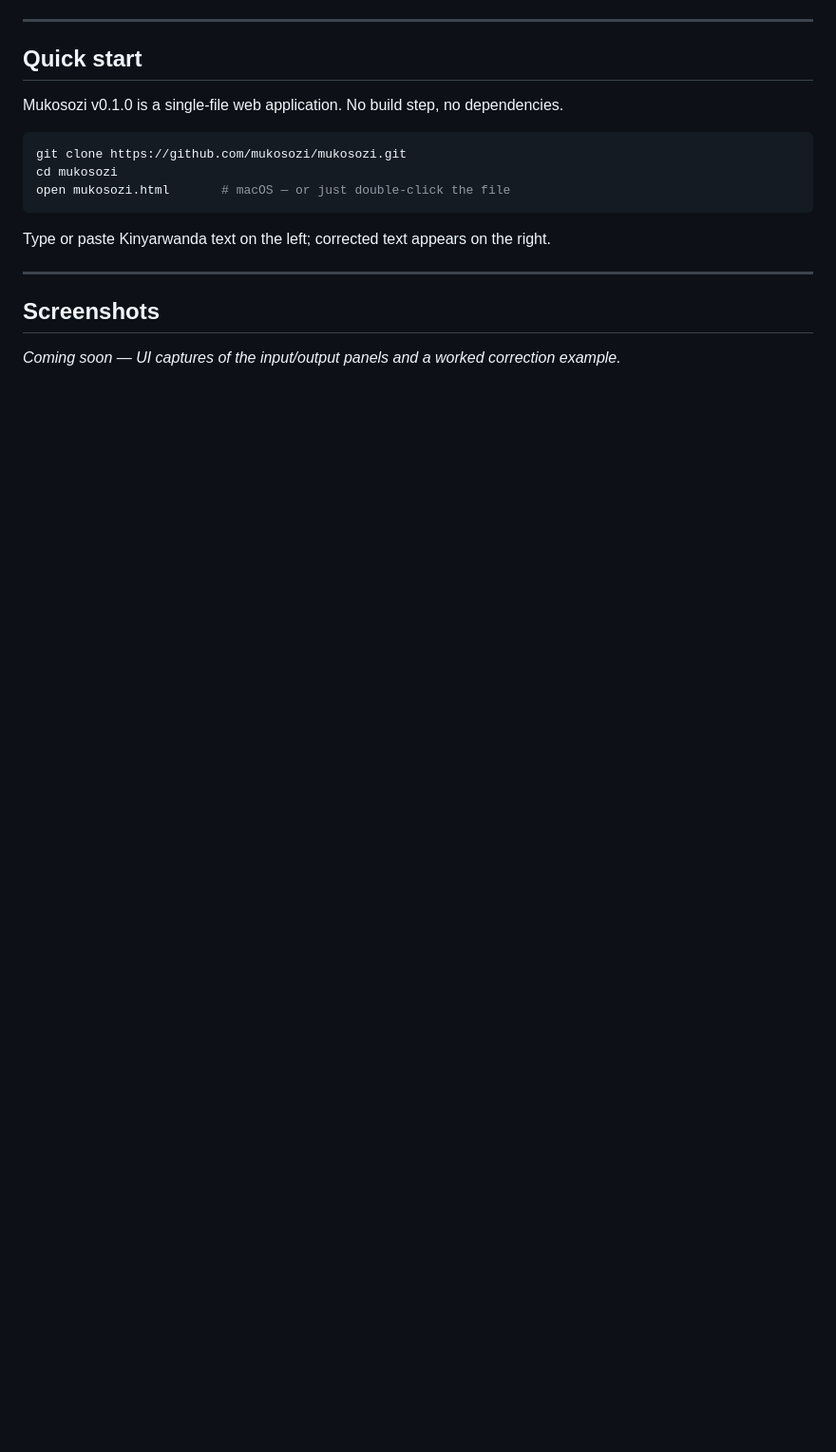
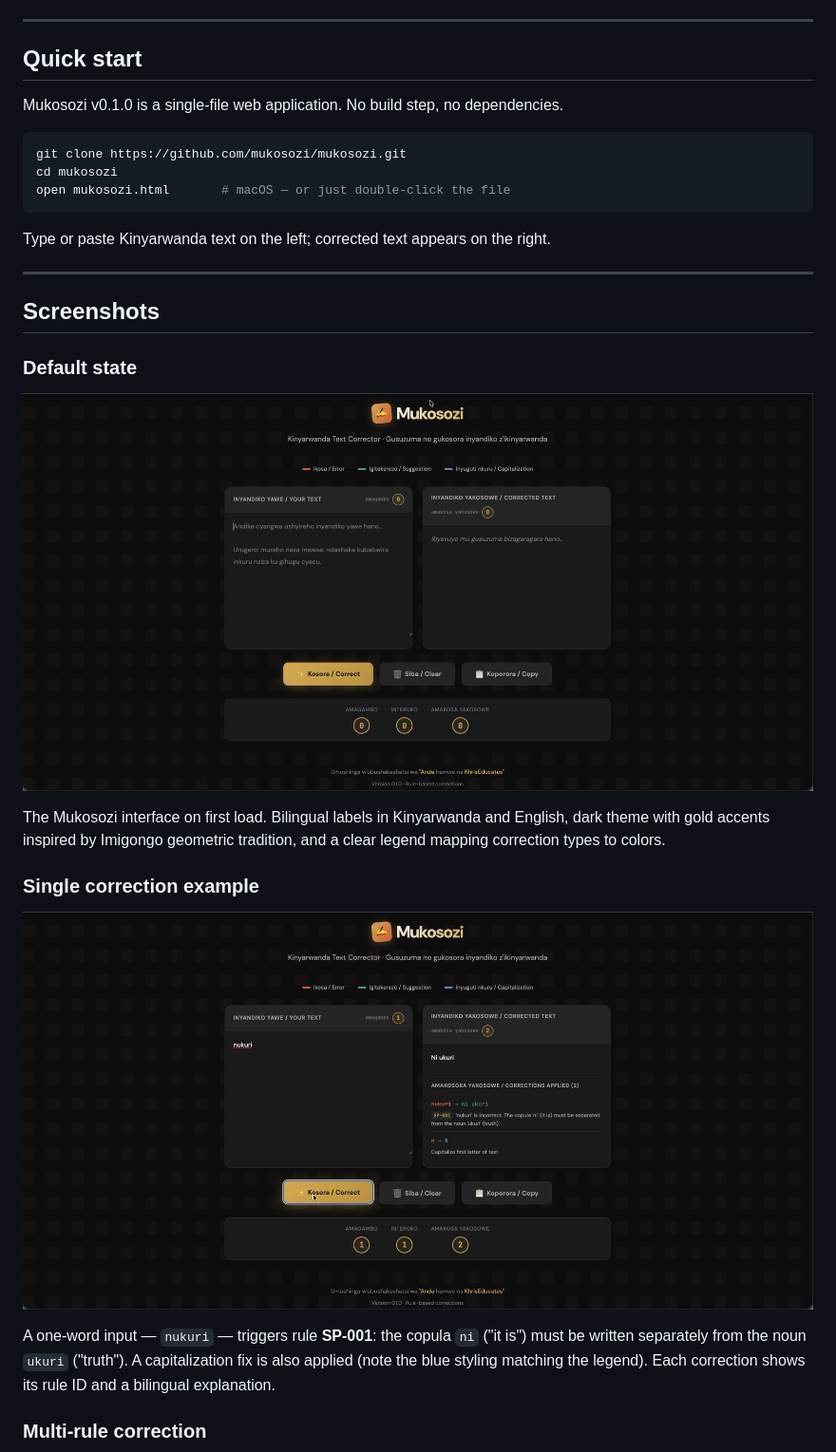
Before and after one commit to mukosozi/mukosozi, a Markdown page: README.md, the part around one of its changes. Shown at 95% size. Drawn GitHub-style; pictures changed too: screenshots/01-default-state.png (added), screenshots/02-single-correction.png (added); blank space fills up the shorter version.

```diff
--- a/README.md
+++ b/README.md
@@ -40,4 +40,17 @@ Type or paste Kinyarwanda text on the left; corrected text appears on the right.
 
 ## Screenshots
 
-*Coming soon — UI captures of the input/output panels and a worked correction example.*
+### Default state
+
+![Mukosozi default interface — bilingual labels, Imigongo-inspired dark UI](screenshots/01-default-state.png)
+
+The Mukosozi interface on first load. Bilingual labels in Kinyarwanda and English, dark theme with gold accents inspired by Imigongo geometric tradition, and a clear legend mapping correction types to colors.
+
+### Single correction example
+
+![A simple correction: nukuri becomes Ni ukuri](screenshots/02-single-correction.png)
+
+A one-word input — `nukuri` — triggers rule **SP-001**: the copula `ni` ("it is") must be written separately from the noun `ukuri` ("truth"). A capitalization fix is also applied (note the blue styling matching the legend). Each correction shows its rule ID and a bilingual explanation.
+
+### Multi-rule correction
+
```
Also changed, not shown: other parts of README.md (+12 -0 lines), screenshots/03-multi-correction-bottom.png (added), screenshots/03-multi-correction-top.png (added), 1 other file.
